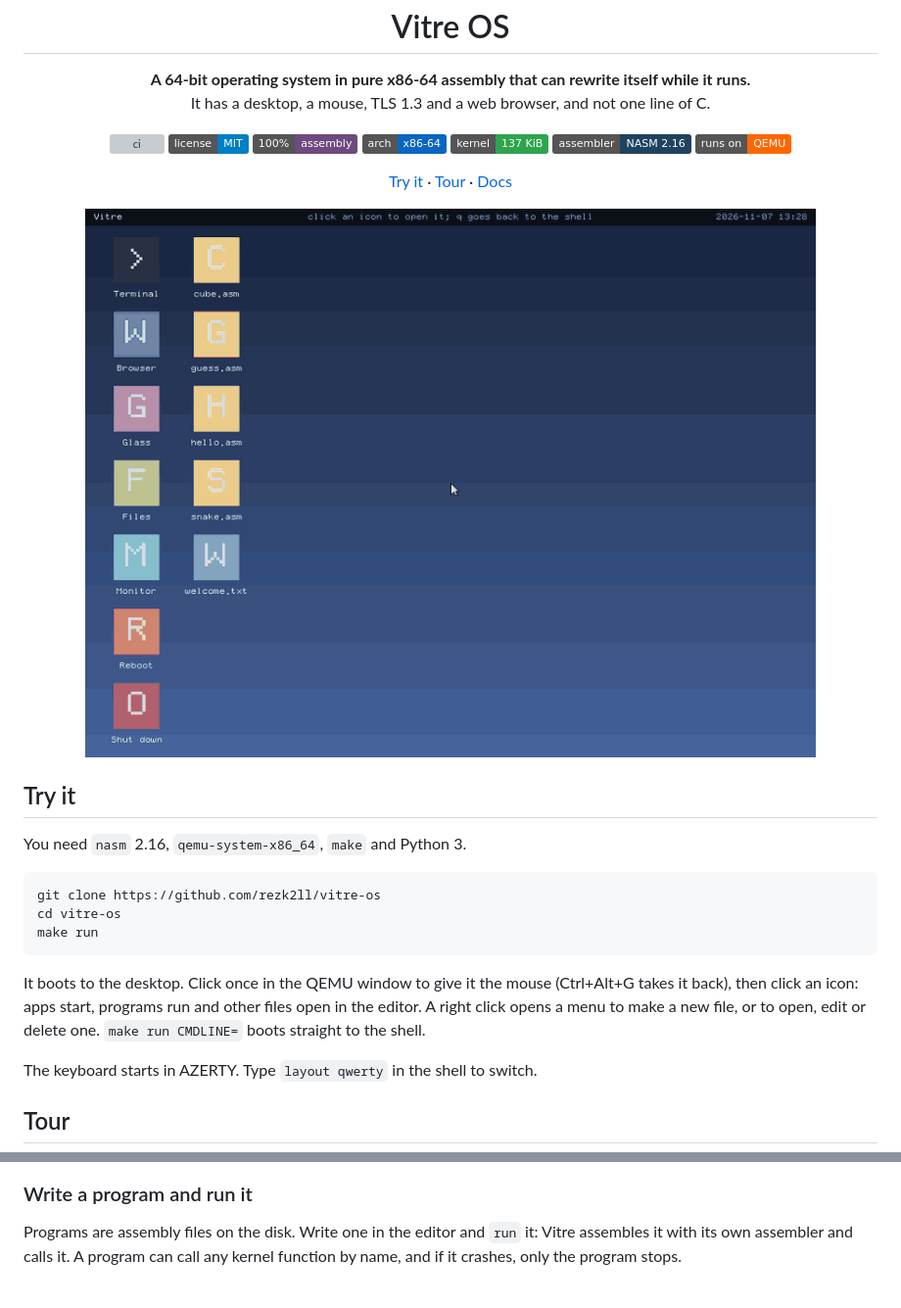
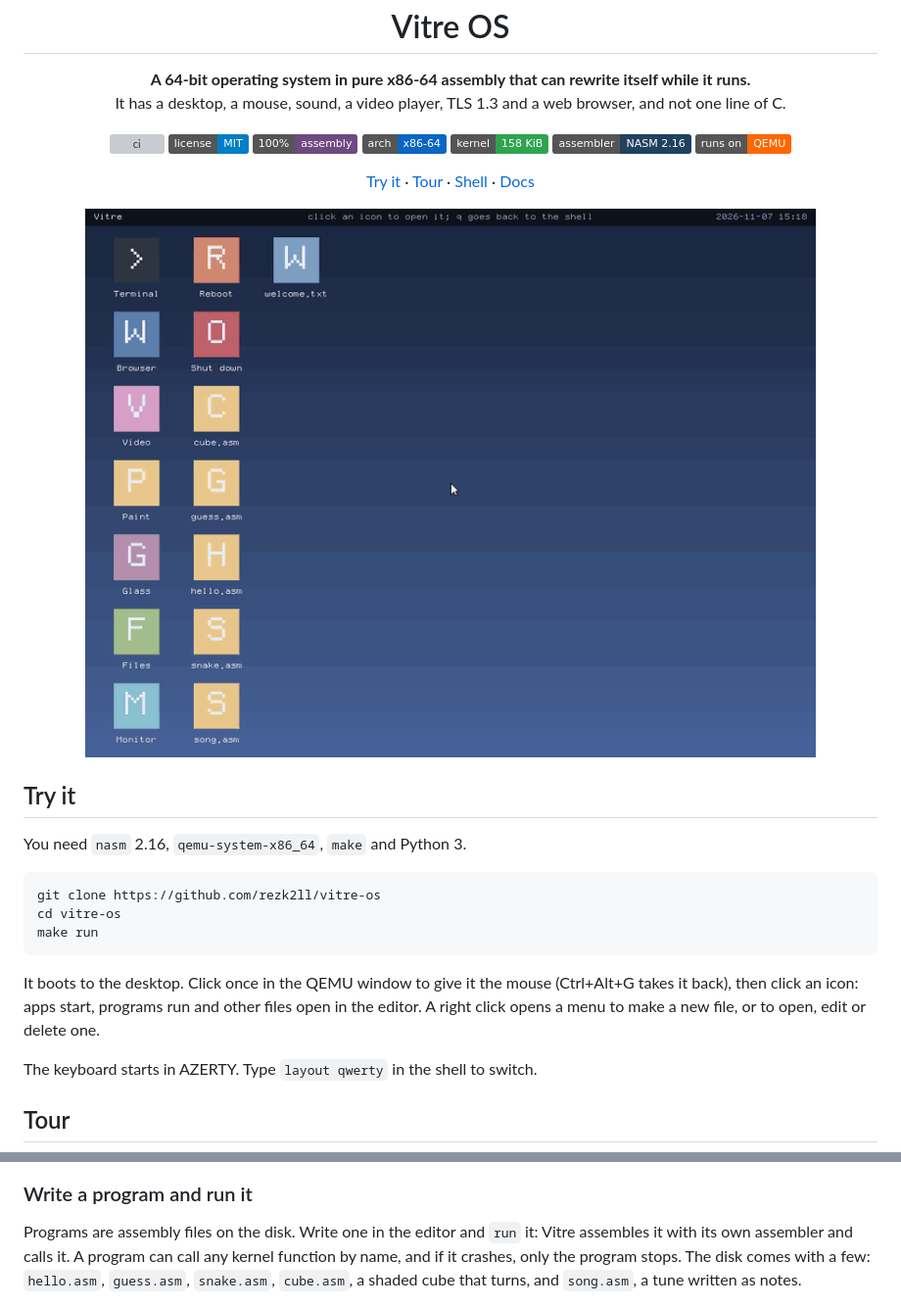
Before and after one commit to rezk2ll/vitre-os, a Markdown page: README.md, 2 parts joined by grey strips. Shown at 98% size. Rendered like a GitHub page; pictures changed too: docs/images/desktop.gif; badges without logos; grey boxes are pictures that could not be loaded.

Commit message:
organize the readme and record the desktop again (#155)

````diff
--- a/README.md
+++ b/README.md
@@ -6,7 +6,7 @@
 
 <p align="center">
   <b>A 64-bit operating system in pure x86-64 assembly that can rewrite itself while it runs.</b><br>
-  It has a desktop, a mouse, TLS 1.3 and a web browser, and not one line of C.
+  It has a desktop, a mouse, sound, a video player, TLS 1.3 and a web browser, and not one line of C.
 </p>
 
 <p align="center">
@@ -14,7 +14,7 @@
   <a href="LICENSE"><img src="https://img.shields.io/badge/license-MIT-blue" alt="MIT license"></a>
   <img src="https://img.shields.io/badge/100%25-assembly-6e4a7e" alt="100% assembly">
   <img src="https://img.shields.io/badge/arch-x86--64-0a66c2" alt="x86-64">
-  <img src="https://img.shields.io/badge/kernel-137%20KiB-2ea44f" alt="kernel 137 KiB">
+  <img src="https://img.shields.io/badge/kernel-158%20KiB-2ea44f" alt="kernel 158 KiB">
   <img src="https://img.shields.io/badge/assembler-NASM%202.16-1f425f" alt="NASM 2.16">
   <img src="https://img.shields.io/badge/runs%20on-QEMU-ff6600" alt="QEMU">
 </p>
@@ -22,6 +22,7 @@
 <p align="center">
   <a href="#try-it">Try it</a> ·
   <a href="#tour">Tour</a> ·
+  <a href="#shell">Shell</a> ·
   <a href="#docs">Docs</a>
 </p>
 
@@ -39,7 +40,7 @@ cd vitre-os
 make run
 ```
 
-It boots to the desktop. Click once in the QEMU window to give it the mouse (Ctrl+Alt+G takes it back), then click an icon: apps start, programs run and other files open in the editor. A right click opens a menu to make a new file, or to open, edit or delete one. `make run CMDLINE=` boots straight to the shell.
+It boots to the desktop. Click once in the QEMU window to give it the mouse (Ctrl+Alt+G takes it back), then click an icon: apps start, programs run and other files open in the editor. A right click opens a menu to make a new file, or to open, edit or delete one.
 
 The keyboard starts in AZERTY. Type `layout qwerty` in the shell to switch.
 
@@ -65,7 +66,7 @@ Every pixel on screen remembers the call chain that drew it. Press F12 in any ap
 
 ### Write a program and run it
 
-Programs are assembly files on the disk. Write one in the editor and `run` it: Vitre assembles it with its own assembler and calls it. A program can call any kernel function by name, and if it crashes, only the program stops.
+Programs are assembly files on the disk. Write one in the editor and `run` it: Vitre assembles it with its own assembler and calls it. A program can call any kernel function by name, and if it crashes, only the program stops. The disk comes with a few: `hello.asm`, `guess.asm`, `snake.asm`, `cube.asm`, a shaded cube that turns, and `song.asm`, a tune written as notes.
 
 <p align="center"><img src="docs/images/programs.gif" width="800" alt="Writing square.asm in the editor, running it, then playing guess.asm"></p>
 
````
Also changed, not shown: other parts of README.md (+29 -23 lines).
